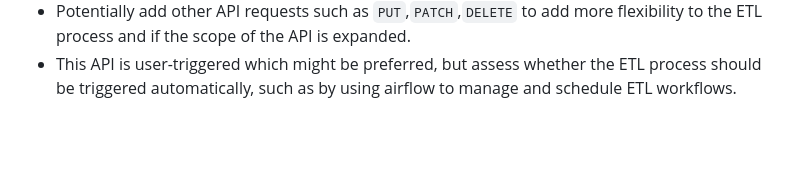
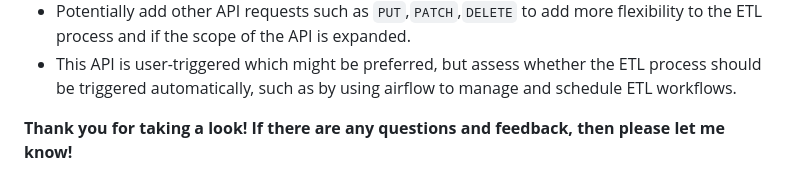
Before and after one commit to crystalhelloo/eikon-backend-exercise-cn, a Markdown page: README.md, the part around the change. Rendered like a GitHub page; blank space fills up the shorter version.

```diff
--- a/README.md
+++ b/README.md
@@ -139,3 +139,5 @@ Retrieves the results of the ETL process. Returns JSON response containing the E
 - Application is only validated with the provided input files in the `data` folder. Include testing with more input files to expose edge cases to improve error handling and logging for easier troubleshooting. Set up text fixtures and unit testing.
 - Potentially add other API requests such as `PUT`,`PATCH`,`DELETE` to add more flexibility to the ETL process and if the scope of the API is expanded.
 - This API is user-triggered which might be preferred, but assess whether the ETL process should be triggered automatically, such as by using airflow to manage and schedule ETL workflows.
+
+**Thank you for taking a look! If there are any questions and feedback, then please let me know!**
```
